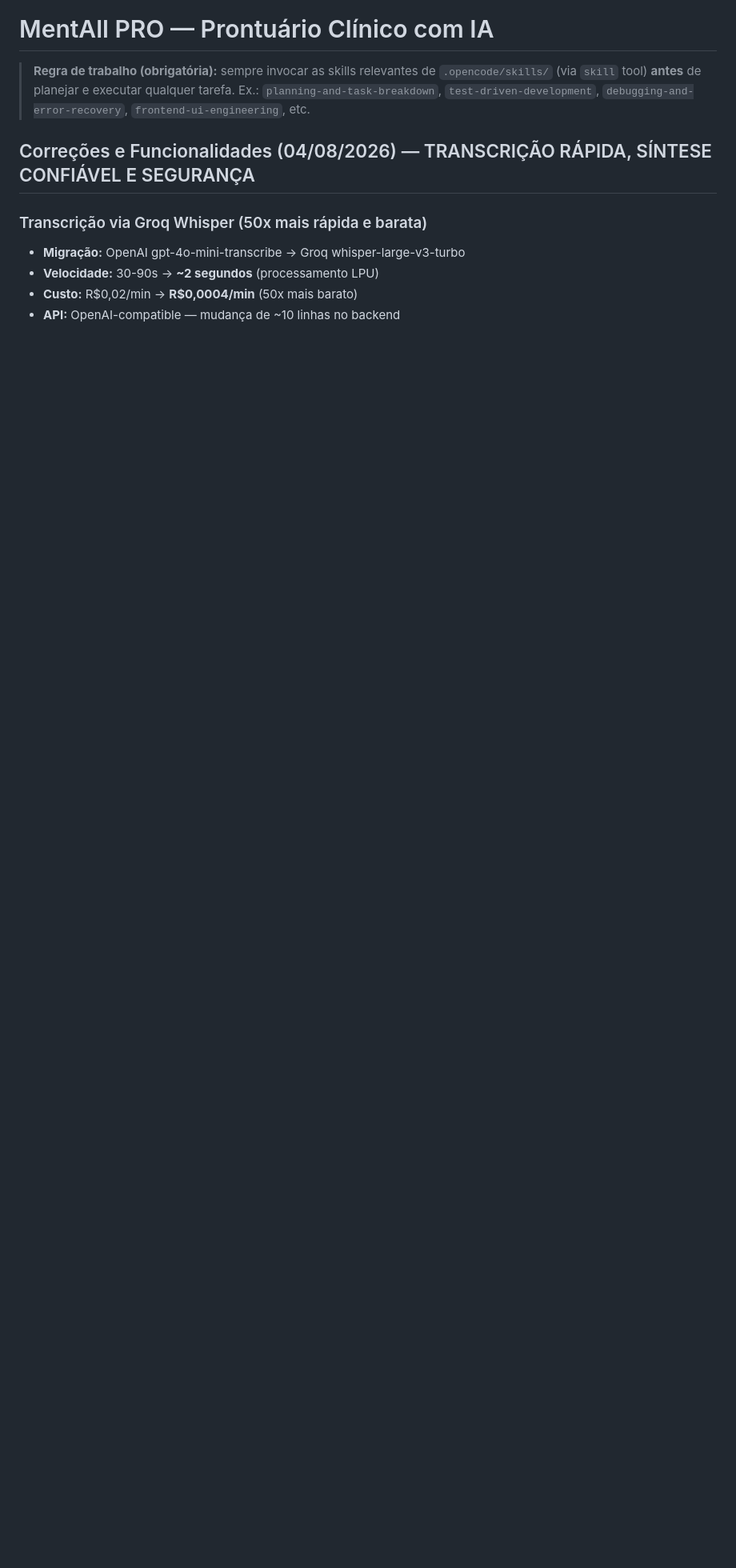
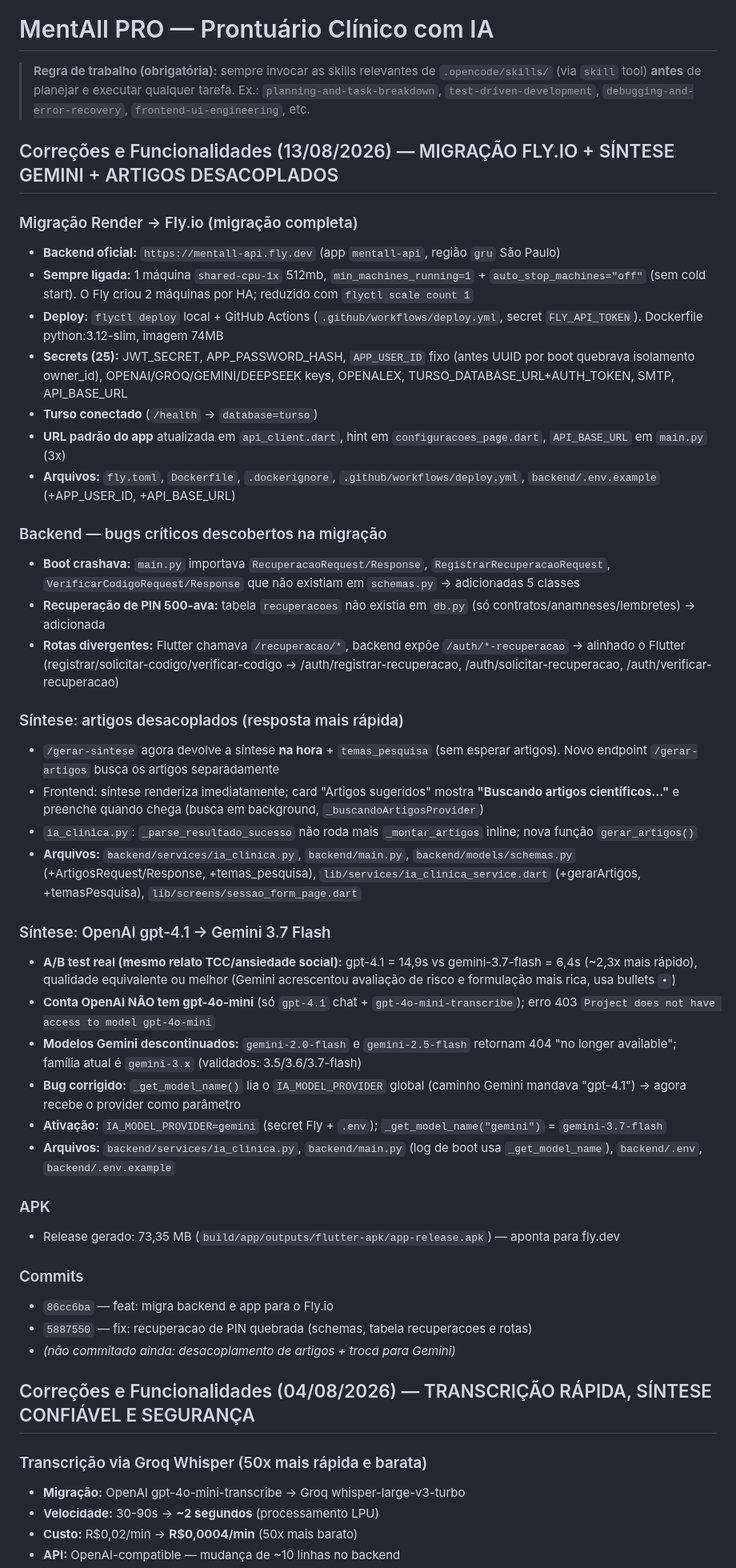
Before and after one commit to rodrigolemospsi/mentall-api, a Markdown page: AGENTS.md, the part around the change. Shown at 80% size. GitHub-like rendering; blank space fills up the shorter version.

Commit message:
docs: memoria das correcoes de 13/08/2026 (Fly.io, Gemini e artigos)

```diff
--- a/AGENTS.md
+++ b/AGENTS.md
@@ -1,6 +1,44 @@
 # MentAll PRO — Prontuário Clínico com IA
 
 > **Regra de trabalho (obrigatória):** sempre invocar as skills relevantes de `.opencode/skills/` (via `skill` tool) **antes** de planejar e executar qualquer tarefa. Ex.: `planning-and-task-breakdown`, `test-driven-development`, `debugging-and-error-recovery`, `frontend-ui-engineering`, etc.
+
+## Correções e Funcionalidades (13/08/2026) — MIGRAÇÃO FLY.IO + SÍNTESE GEMINI + ARTIGOS DESACOPLADOS
+
+### Migração Render → Fly.io (migração completa)
+- **Backend oficial:** `https://mentall-api.fly.dev` (app `mentall-api`, região `gru` São Paulo)
+- **Sempre ligada:** 1 máquina `shared-cpu-1x` 512mb, `min_machines_running=1` + `auto_stop_machines="off"` (sem cold start). O Fly criou 2 máquinas por HA; reduzido com `flyctl scale count 1`
+- **Deploy:** `flyctl deploy` local + GitHub Actions (`.github/workflows/deploy.yml`, secret `FLY_API_TOKEN`). Dockerfile python:3.12-slim, imagem 74MB
+- **Secrets (25):** JWT_SECRET, APP_PASSWORD_HASH, `APP_USER_ID` fixo (antes UUID por boot quebrava isolamento owner_id), OPENAI/GROQ/GEMINI/DEEPSEEK keys, OPENALEX, TURSO_DATABASE_URL+AUTH_TOKEN, SMTP, API_BASE_URL
+- **Turso conectado** (`/health` → `database=turso`)
+- **URL padrão do app** atualizada em `api_client.dart`, hint em `configuracoes_page.dart`, `API_BASE_URL` em `main.py` (3x)
+- **Arquivos:** `fly.toml`, `Dockerfile`, `.dockerignore`, `.github/workflows/deploy.yml`, `backend/.env.example` (+APP_USER_ID, +API_BASE_URL)
+
+### Backend — bugs críticos descobertos na migração
+- **Boot crashava:** `main.py` importava `RecuperacaoRequest/Response`, `RegistrarRecuperacaoRequest`, `VerificarCodigoRequest/Response` que não existiam em `schemas.py` → adicionadas 5 classes
+- **Recuperação de PIN 500-ava:** tabela `recuperacoes` não existia em `db.py` (só contratos/anamneses/lembretes) → adicionada
+- **Rotas divergentes:** Flutter chamava `/recuperacao/*`, backend expõe `/auth/*-recuperacao` → alinhado o Flutter (registrar/solicitar-codigo/verificar-codigo → /auth/registrar-recuperacao, /auth/solicitar-recuperacao, /auth/verificar-recuperacao)
+
+### Síntese: artigos desacoplados (resposta mais rápida)
+- `/gerar-sintese` agora devolve a síntese **na hora** + `temas_pesquisa` (sem esperar artigos). Novo endpoint `/gerar-artigos` busca os artigos separadamente
+- Frontend: síntese renderiza imediatamente; card "Artigos sugeridos" mostra **"Buscando artigos científicos..."** e preenche quando chega (busca em background, `_buscandoArtigosProvider`)
+- `ia_clinica.py`: `_parse_resultado_sucesso` não roda mais `_montar_artigos` inline; nova função `gerar_artigos()`
+- **Arquivos:** `backend/services/ia_clinica.py`, `backend/main.py`, `backend/models/schemas.py` (+ArtigosRequest/Response, +temas_pesquisa), `lib/services/ia_clinica_service.dart` (+gerarArtigos, +temasPesquisa), `lib/screens/sessao_form_page.dart`
+
+### Síntese: OpenAI gpt-4.1 → Gemini 3.7 Flash
+- **A/B test real (mesmo relato TCC/ansiedade social):** gpt-4.1 = 14,9s vs gemini-3.7-flash = 6,4s (~2,3x mais rápido), qualidade equivalente ou melhor (Gemini acrescentou avaliação de risco e formulação mais rica, usa bullets `•`)
+- **Conta OpenAI NÃO tem gpt-4o-mini** (só `gpt-4.1` chat + `gpt-4o-mini-transcribe`); erro 403 `Project does not have access to model gpt-4o-mini`
+- **Modelos Gemini descontinuados:** `gemini-2.0-flash` e `gemini-2.5-flash` retornam 404 "no longer available"; família atual é `gemini-3.x` (validados: 3.5/3.6/3.7-flash)
+- **Bug corrigido:** `_get_model_name()` lia o `IA_MODEL_PROVIDER` global (caminho Gemini mandava "gpt-4.1") → agora recebe o provider como parâmetro
+- **Ativação:** `IA_MODEL_PROVIDER=gemini` (secret Fly + `.env`); `_get_model_name("gemini")` = `gemini-3.7-flash`
+- **Arquivos:** `backend/services/ia_clinica.py`, `backend/main.py` (log de boot usa `_get_model_name`), `backend/.env`, `backend/.env.example`
+
+### APK
+- Release gerado: 73,35 MB (`build/app/outputs/flutter-apk/app-release.apk`) — aponta para fly.dev
+
+### Commits
+- `86cc6ba` — feat: migra backend e app para o Fly.io
+- `5887550` — fix: recuperacao de PIN quebrada (schemas, tabela recuperacoes e rotas)
+- *(não commitado ainda: desacoplamento de artigos + troca para Gemini)*
 
 ## Correções e Funcionalidades (04/08/2026) — TRANSCRIÇÃO RÁPIDA, SÍNTESE CONFIÁVEL E SEGURANÇA
 
```
